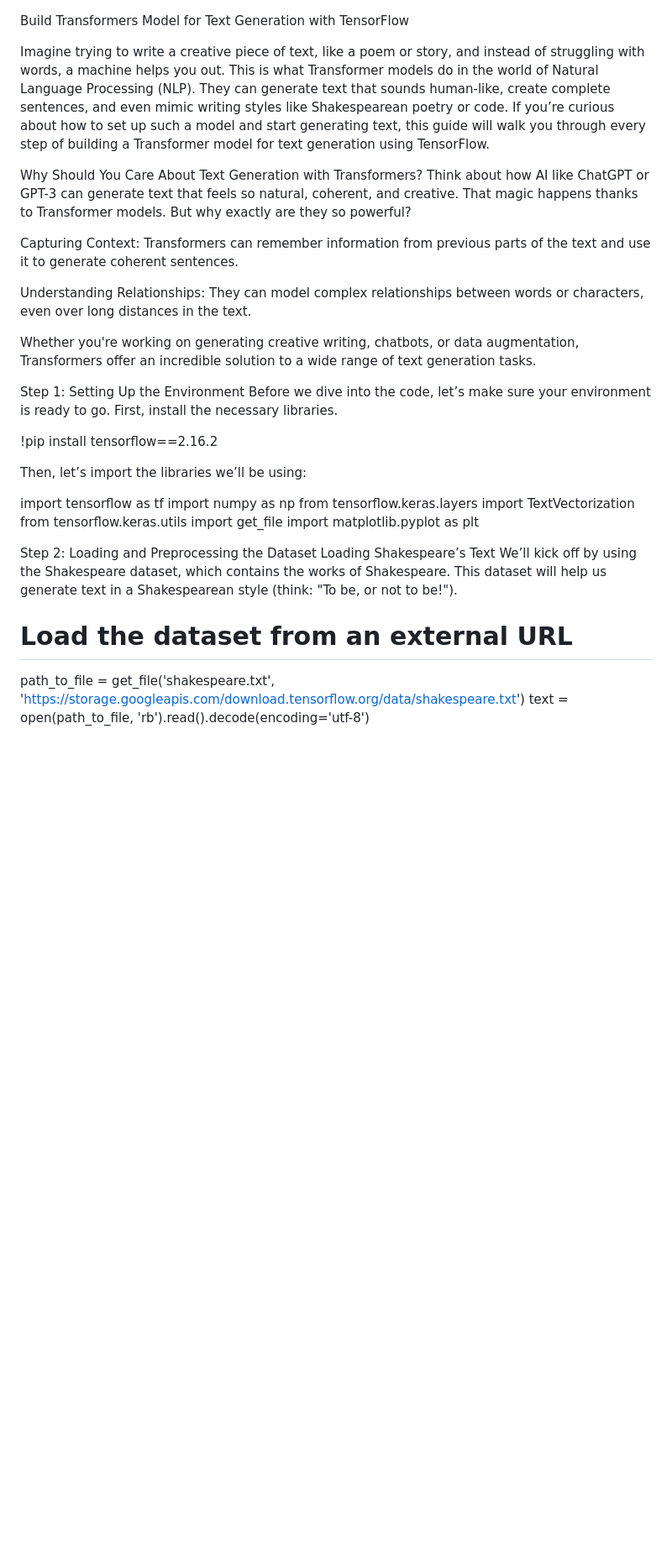
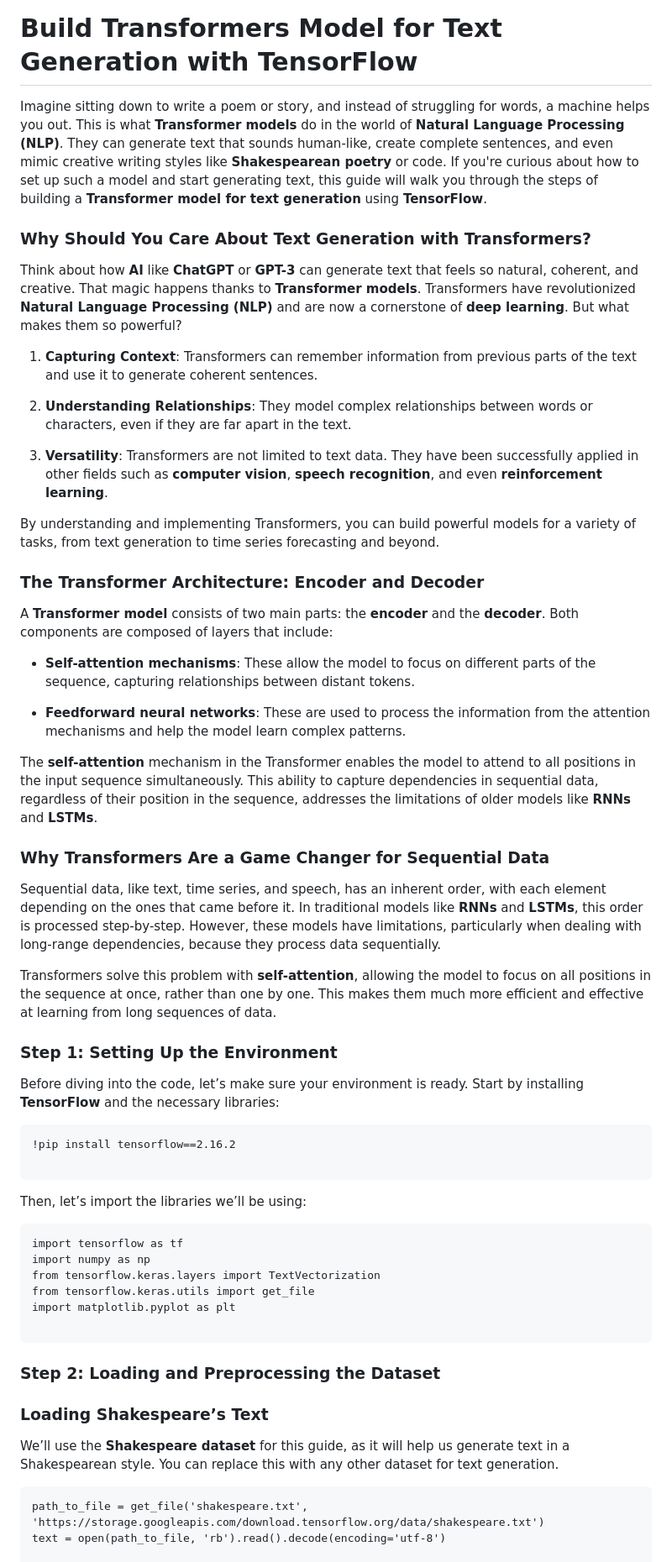
Before and after one commit to TanvirIslam-BD/Build-Transformers-Model-for-Text-Generation-with-TensorFlow, a Markdown page: README.md, the part around one of its changes. Shown at 84% size. GitHub-like rendering; blank space fills up the shorter version.

`````diff
--- a/README.md
+++ b/README.md
@@ -1,37 +1,64 @@
 Build Transformers Model for Text Generation with TensorFlow
+============================================================
 
-Imagine trying to write a creative piece of text, like a poem or story, and instead of struggling with words, a machine helps you out. This is what Transformer models do in the world of Natural Language Processing (NLP). They can generate text that sounds human-like, create complete sentences, and even mimic writing styles like Shakespearean poetry or code. If you’re curious about how to set up such a model and start generating text, this guide will walk you through every step of building a Transformer model for text generation using TensorFlow.
+Imagine sitting down to write a poem or story, and instead of struggling for words, a machine helps you out. This is what **Transformer models** do in the world of **Natural Language Processing (NLP)**. They can generate text that sounds human-like, create complete sentences, and even mimic creative writing styles like **Shakespearean poetry** or code. If you're curious about how to set up such a model and start generating text, this guide will walk you through the steps of building a **Transformer model for text generation** using **TensorFlow**.
+
+### Why Should You Care About Text Generation with Transformers?
+
+Think about how **AI** like **ChatGPT** or **GPT-3** can generate text that feels so natural, coherent, and creative. That magic happens thanks to **Transformer models**. Transformers have revolutionized **Natural Language Processing (NLP)** and are now a cornerstone of **deep learning**. But what makes them so powerful?
+
+1.  **Capturing Context**: Transformers can remember information from previous parts of the text and use it to generate coherent sentences.
+
+2.  **Understanding Relationships**: They model complex relationships between words or characters, even if they are far apart in the text.
+
+3.  **Versatility**: Transformers are not limited to text data. They have been successfully applied in other fields such as **computer vision**, **speech recognition**, and even **reinforcement learning**.
 
 
-Why Should You Care About Text Generation with Transformers?
-Think about how AI like ChatGPT or GPT-3 can generate text that feels so natural, coherent, and creative. That magic happens thanks to Transformer models. But why exactly are they so powerful?
+By understanding and implementing Transformers, you can build powerful models for a variety of tasks, from text generation to time series forecasting and beyond.
 
-Capturing Context: Transformers can remember information from previous parts of the text and use it to generate coherent sentences.
+### The Transformer Architecture: Encoder and Decoder
 
-Understanding Relationships: They can model complex relationships between words or characters, even over long distances in the text.
+A **Transformer model** consists of two main parts: the **encoder** and the **decoder**. Both components are composed of layers that include:
 
-Whether you're working on generating creative writing, chatbots, or data augmentation, Transformers offer an incredible solution to a wide range of text generation tasks.
+*   **Self-attention mechanisms**: These allow the model to focus on different parts of the sequence, capturing relationships between distant tokens.
+
+*   **Feedforward neural networks**: These are used to process the information from the attention mechanisms and help the model learn complex patterns.
 
 
-Step 1: Setting Up the Environment
-Before we dive into the code, let’s make sure your environment is ready to go. First, install the necessary libraries.
+The **self-attention** mechanism in the Transformer enables the model to attend to all positions in the input sequence simultaneously. This ability to capture dependencies in sequential data, regardless of their position in the sequence, addresses the limitations of older models like **RNNs** and **LSTMs**.
 
+### Why Transformers Are a Game Changer for Sequential Data
+
+Sequential data, like text, time series, and speech, has an inherent order, with each element depending on the ones that came before it. In traditional models like **RNNs** and **LSTMs**, this order is processed step-by-step. However, these models have limitations, particularly when dealing with long-range dependencies, because they process data sequentially.
+
+Transformers solve this problem with **self-attention**, allowing the model to focus on all positions in the sequence at once, rather than one by one. This makes them much more efficient and effective at learning from long sequences of data.
+
+### Step 1: Setting Up the Environment
+
+Before diving into the code, let’s make sure your environment is ready. Start by installing **TensorFlow** and the necessary libraries:
+
+````
 !pip install tensorflow==2.16.2
 
+````
+
 Then, let’s import the libraries we’ll be using:
-
+````
 import tensorflow as tf
 import numpy as np
 from tensorflow.keras.layers import TextVectorization
 from tensorflow.keras.utils import get_file
 import matplotlib.pyplot as plt
 
+````
+### Step 2: Loading and Preprocessing the Dataset
 
-Step 2: Loading and Preprocessing the Dataset
-Loading Shakespeare’s Text
-We’ll kick off by using the Shakespeare dataset, which contains the works of Shakespeare. This dataset will help us generate text in a Shakespearean style (think: "To be, or not to be!").
+### Loading Shakespeare’s Text
 
-# Load the dataset from an external URL
+
+We’ll use the **Shakespeare dataset** for this guide, as it will help us generate text in a Shakespearean style. You can replace this with any other dataset for text generation.
+
+````
 path_to_file = get_file('shakespeare.txt', 'https://storage.googleapis.com/download.tensorflow.org/data/shakespeare.txt')
 text = open(path_to_file, 'rb').read().decode(encoding='utf-8')
 
`````
Also changed, not shown: other parts of README.md (+52 -33 lines).
